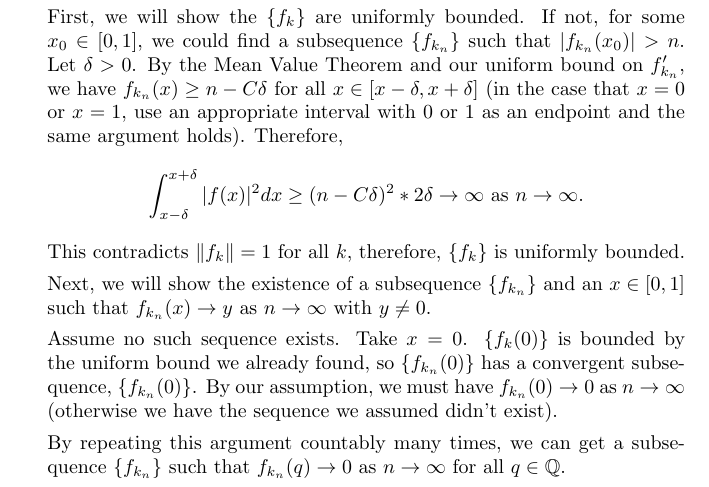
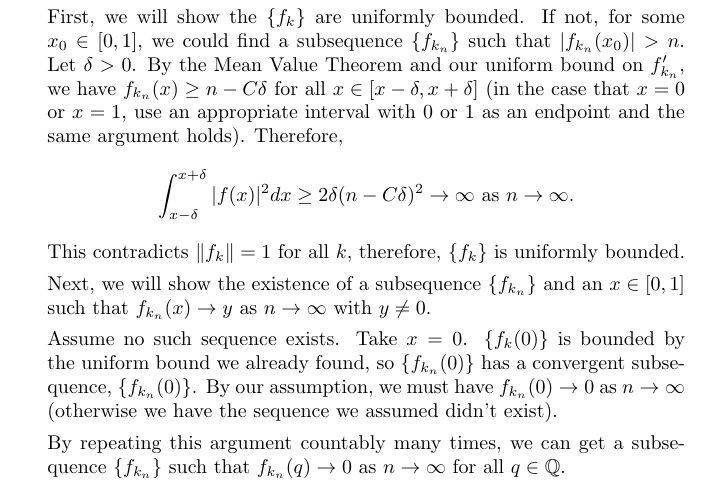
Before and after one commit to steiltre/8640hw, a LaTeX problem sheet (hw1/hw1.tex): part of page 1 of 5, cut so that both start at the same text. Compiled offline with pdfLaTeX.

Commit message:
Removed extraneous * in problem 1

```diff
--- a/hw1/hw1.tex
+++ b/hw1/hw1.tex
@@ -54,7 +54,7 @@
     $| f_{k_n}(x_0) | > n$. Let $\delta > 0$. By the Mean Value Theorem and our uniform bound on $f'_{k_n}$, we have $f_{k_n}(x) \geq n - C \delta$
     for all $x \in [x - \delta, x + \delta]$ (in the case that $x=0$ or $x=1$, use an appropriate interval with 0 or 1 as an endpoint and the same
     argument holds). Therefore,
-    \[ \int_{x-\delta}^{x+\delta} | f(x) |^2 dx \geq (n - C \delta)^2 * 2\delta \to \infty \text{ as } n \to \infty .\]
+    \[ \int_{x-\delta}^{x+\delta} | f(x) |^2 dx \geq 2 \delta (n - C \delta)^2 \to \infty \text{ as } n \to \infty .\]
     This contradicts $\|f_k\| = 1$ for all $k$, therefore, $\{ f_k \}$ is uniformly bounded.
 
     Next, we will show the existence of a subsequence $\{ f_{k_n} \}$ and an $x \in [0,1]$ such that $f_{k_n}(x) \to y$ as $n \to \infty$ with $y \neq
```
Also changed, not shown: 1 other file.
